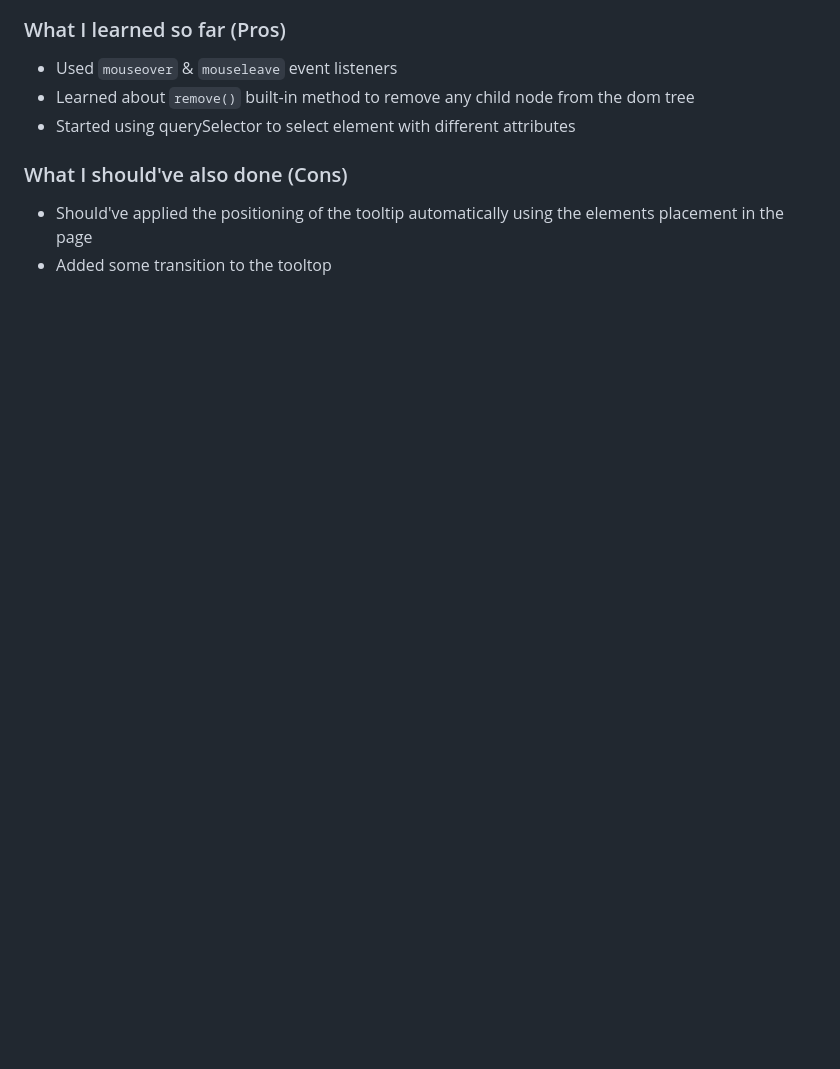
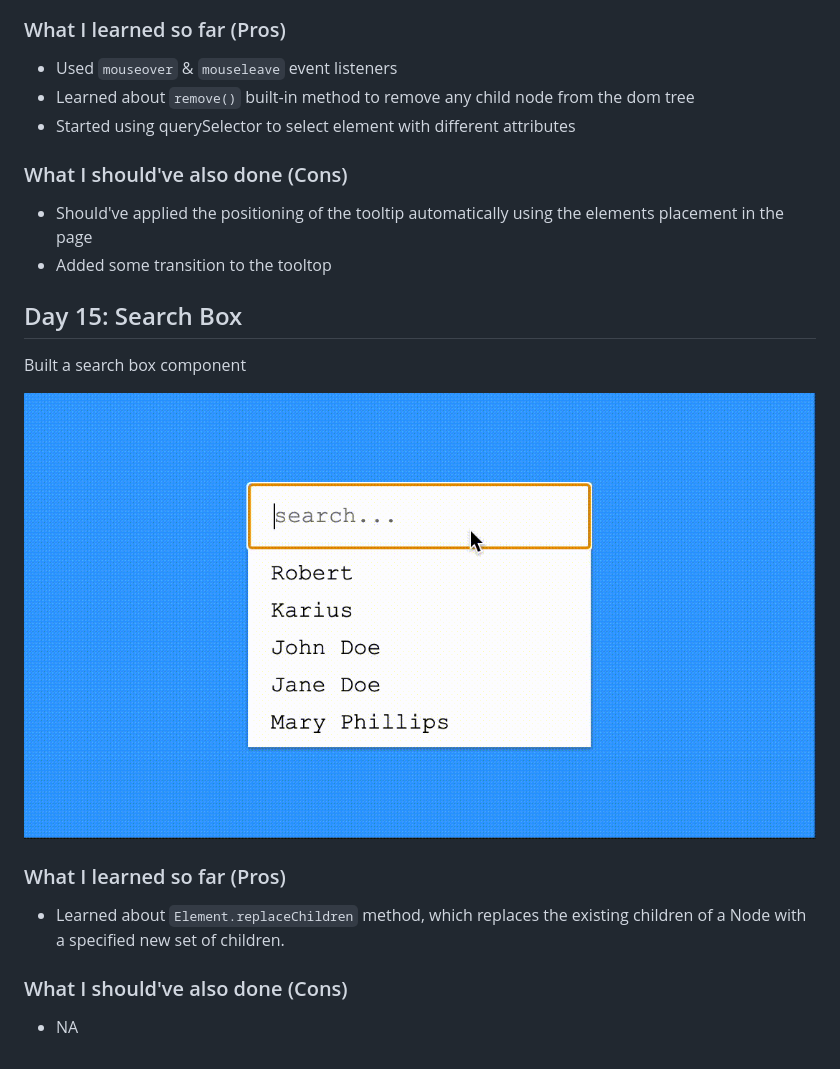
Before and after one commit to sm-adil/30DaysOfCode, a Markdown page: README.md, the part around the change. GitHub-like rendering; pictures changed too: day-15/SearchBox.gif (added); blank space fills up the shorter version.

Commit message:
Create Search Box component

```diff
--- a/README.md
+++ b/README.md
@@ -217,3 +217,17 @@ Built a Tooltip element
 
 - Should've applied the positioning of the tooltip automatically using the elements placement in the page
 - Added some transition to the tooltop
+
+## Day 15: Search Box
+
+Built a search box component
+
+![Search Box](./day-15/SearchBox.gif)
+
+### What I learned so far (Pros)
+
+- Learned about `Element.replaceChildren` method, which replaces the existing children of a Node with a specified new set of children.
+
+### What I should've also done (Cons)
+
+- NA
```
Also changed, not shown: 3 other files.
